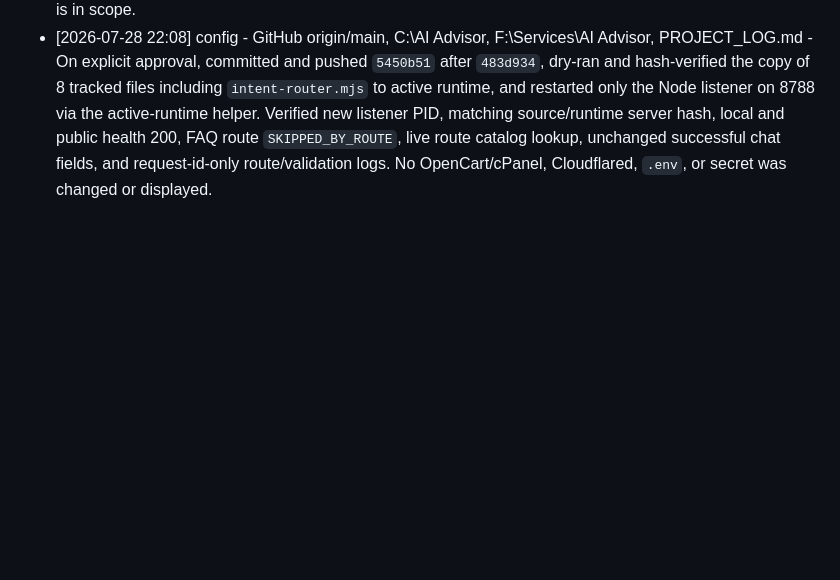
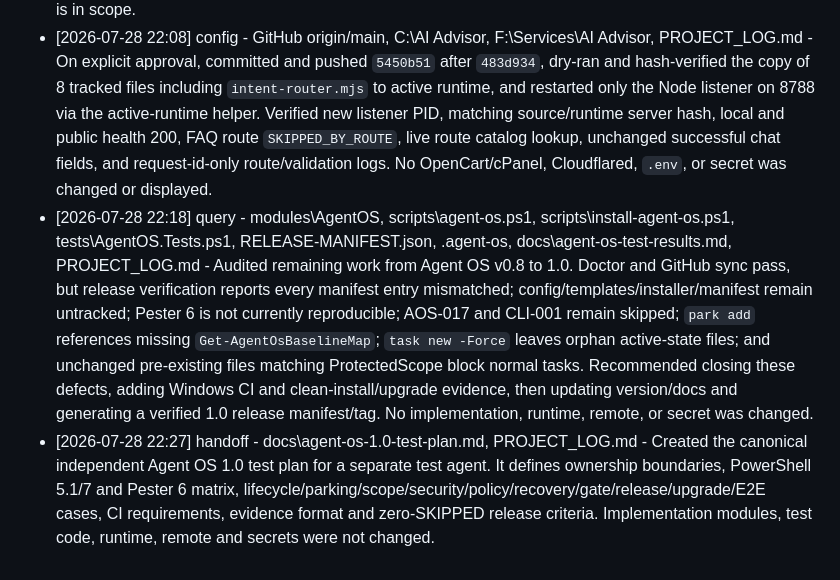
Before and after one commit to roman4ik1985/ai-advisor, a Markdown page: PROJECT_LOG.md, the part around the change. Rendered like a GitHub page; blank space fills up the shorter version.

Commit message:
Add independent Agent OS 1.0 test plan

```diff
--- a/PROJECT_LOG.md
+++ b/PROJECT_LOG.md
@@ -105,3 +105,5 @@
 - [2026-07-28 22:01] query - scripts\release-active-runtime.ps1, C:\AI Advisor, F:\Services\AI Advisor, PROJECT_LOG.md - Rechecked the post-router release state. Local and public health are 200 and Agent OS doctor passes, but source is one commit ahead of GitHub, active runtime lacks `intent-router.mjs`, and runtime `server.mjs` differs from source. The tracked release helper also does not yet list the new root module. Recommended a bounded must-have package: add the module to the release manifest, verify and commit, push, release/restart, and run route-aware smoke checks. No remote, runtime, OpenCart/cPanel, tunnel setting, or secret was changed.
 - [2026-07-28 22:04] implementation - scripts\release-active-runtime.ps1, PROJECT_LOG.md - On explicit approval, added `intent-router.mjs` to the tracked active-runtime release manifest. The approved package will verify, commit and push the manifest correction, release only tracked source files, restart only the API host, and run route-aware health/API smoke checks. No OpenCart/cPanel, tunnel setting, or secret is in scope.
 - [2026-07-28 22:08] config - GitHub origin/main, C:\AI Advisor, F:\Services\AI Advisor, PROJECT_LOG.md - On explicit approval, committed and pushed `5450b51` after `483d934`, dry-ran and hash-verified the copy of 8 tracked files including `intent-router.mjs` to active runtime, and restarted only the Node listener on 8788 via the active-runtime helper. Verified new listener PID, matching source/runtime server hash, local and public health 200, FAQ route `SKIPPED_BY_ROUTE`, live route catalog lookup, unchanged successful chat fields, and request-id-only route/validation logs. No OpenCart/cPanel, Cloudflared, `.env`, or secret was changed or displayed.
+- [2026-07-28 22:18] query - modules\AgentOS, scripts\agent-os.ps1, scripts\install-agent-os.ps1, tests\AgentOS.Tests.ps1, RELEASE-MANIFEST.json, .agent-os, docs\agent-os-test-results.md, PROJECT_LOG.md - Audited remaining work from Agent OS v0.8 to 1.0. Doctor and GitHub sync pass, but release verification reports every manifest entry mismatched; config/templates/installer/manifest remain untracked; Pester 6 is not currently reproducible; AOS-017 and CLI-001 remain skipped; `park add` references missing `Get-AgentOsBaselineMap`; `task new -Force` leaves orphan active-state files; and unchanged pre-existing files matching ProtectedScope block normal tasks. Recommended closing these defects, adding Windows CI and clean-install/upgrade evidence, then updating version/docs and generating a verified 1.0 release manifest/tag. No implementation, runtime, remote, or secret was changed.
+- [2026-07-28 22:27] handoff - docs\agent-os-1.0-test-plan.md, PROJECT_LOG.md - Created the canonical independent Agent OS 1.0 test plan for a separate test agent. It defines ownership boundaries, PowerShell 5.1/7 and Pester 6 matrix, lifecycle/parking/scope/security/policy/recovery/gate/release/upgrade/E2E cases, CI requirements, evidence format and zero-SKIPPED release criteria. Implementation modules, test code, runtime, remote and secrets were not changed.
```
Also changed, not shown: docs/agent-os-1.0-test-plan.md (added, +265 -0 lines).
